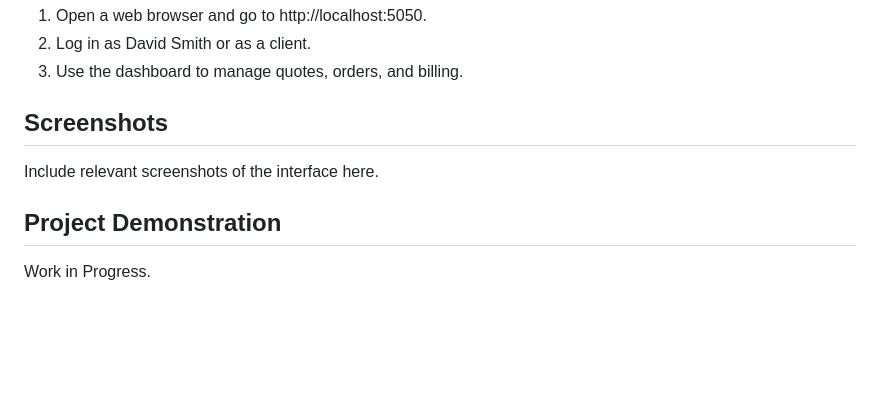
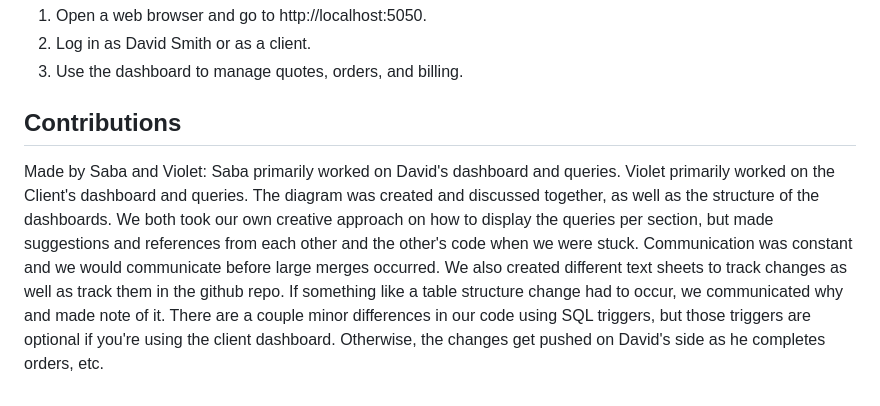
Before and after one commit to SabaBegum2/Driveway-Sealing-Managament-System, a Markdown page: README.md, the part around the change. Drawn GitHub-style; blank space fills up the shorter version.

```diff
--- a/README.md
+++ b/README.md
@@ -218,8 +218,8 @@ npm start
 2. Log in as David Smith or as a client.
 3. Use the dashboard to manage quotes, orders, and billing.
 
-## Screenshots
-Include relevant screenshots of the interface here.
-
-## Project Demonstration
-Work in Progress.
+## Contributions
+Made by Saba and Violet:
+Saba primarily worked on David's dashboard and queries.
+Violet primarily worked on the Client's dashboard and queries.
+The diagram was created and discussed together, as well as the structure of the dashboards. We both took our own creative approach on how to display the queries per section, but made suggestions and references from each other and the other's code when we were stuck. Communication was constant and we would communicate before large merges occurred. We also created different text sheets to track changes as well as track them in the github repo. If something like a table structure change had to occur, we communicated why and made note of it. There are a couple minor differences in our code using SQL triggers, but those triggers are optional if you're using the client dashboard. Otherwise, the changes get pushed on David's side as he completes orders, etc.
```
